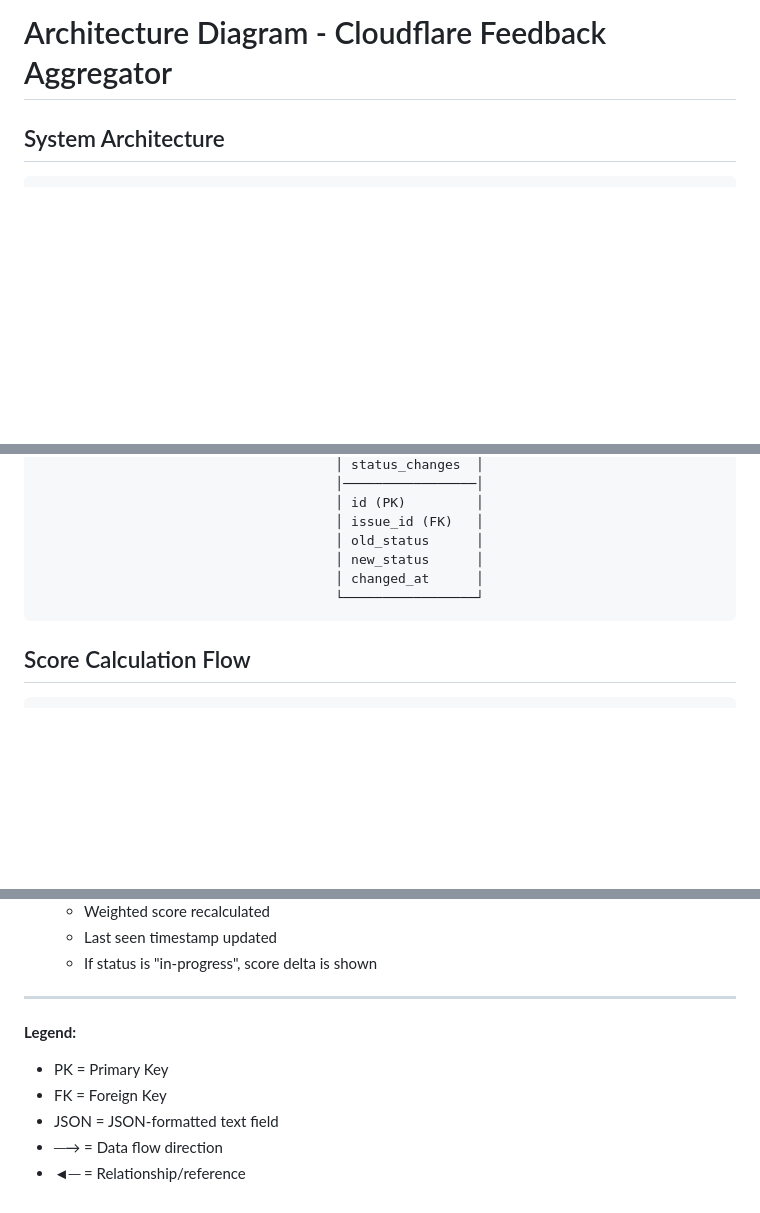
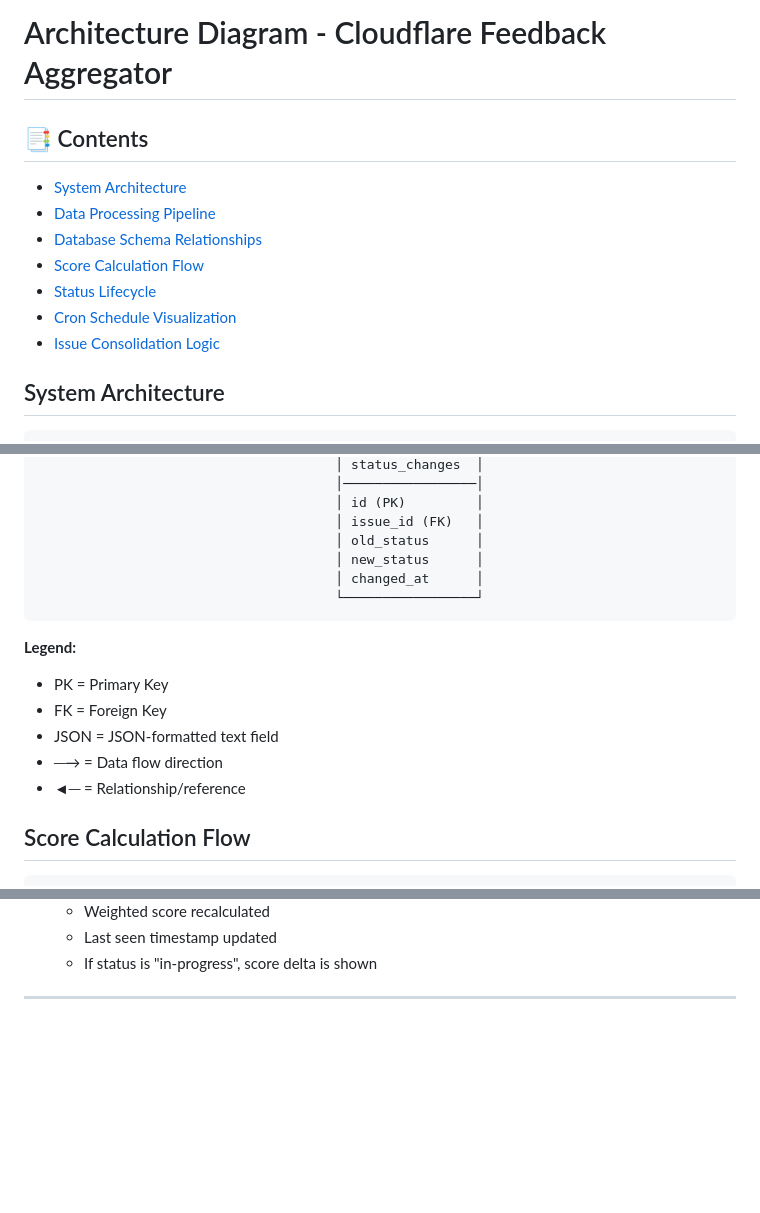
Before and after one commit to keertipc7/Cloudflare-Project, a Markdown page: ARCHITECTURE.md, 3 parts joined by grey strips. GitHub-like rendering; blank space fills up the shorter version.

````diff
--- a/ARCHITECTURE.md
+++ b/ARCHITECTURE.md
@@ -1,4 +1,13 @@
 # Architecture Diagram - Cloudflare Feedback Aggregator
+## 📑 Contents
+
+- [System Architecture](#system-architecture)
+- [Data Processing Pipeline](#data-processing-pipeline)
+- [Database Schema Relationships](#database-schema-relationships)
+- [Score Calculation Flow](#score-calculation-flow)
+- [Status Lifecycle](#status-lifecycle)
+- [Cron Schedule Visualization](#cron-schedule-visualization)
+- [Issue Consolidation Logic](#issue-consolidation-logic)
 
 ## System Architecture
 
@@ -232,6 +241,13 @@
                                       └─────────────────┘
 ```
 
+**Legend:**
+- PK = Primary Key
+- FK = Foreign Key
+- JSON = JSON-formatted text field
+- ─→ = Data flow direction
+- ◄─ = Relationship/reference
+
 ## Score Calculation Flow
 
 ```
@@ -351,10 +367,3 @@ Individual Feedback Items:
    - If status is "in-progress", score delta is shown
 
 ---
-
-**Legend:**
-- PK = Primary Key
-- FK = Foreign Key
-- JSON = JSON-formatted text field
-- ─→ = Data flow direction
-- ◄─ = Relationship/reference
````
Also changed, not shown: README.md (+29 -54 lines).
